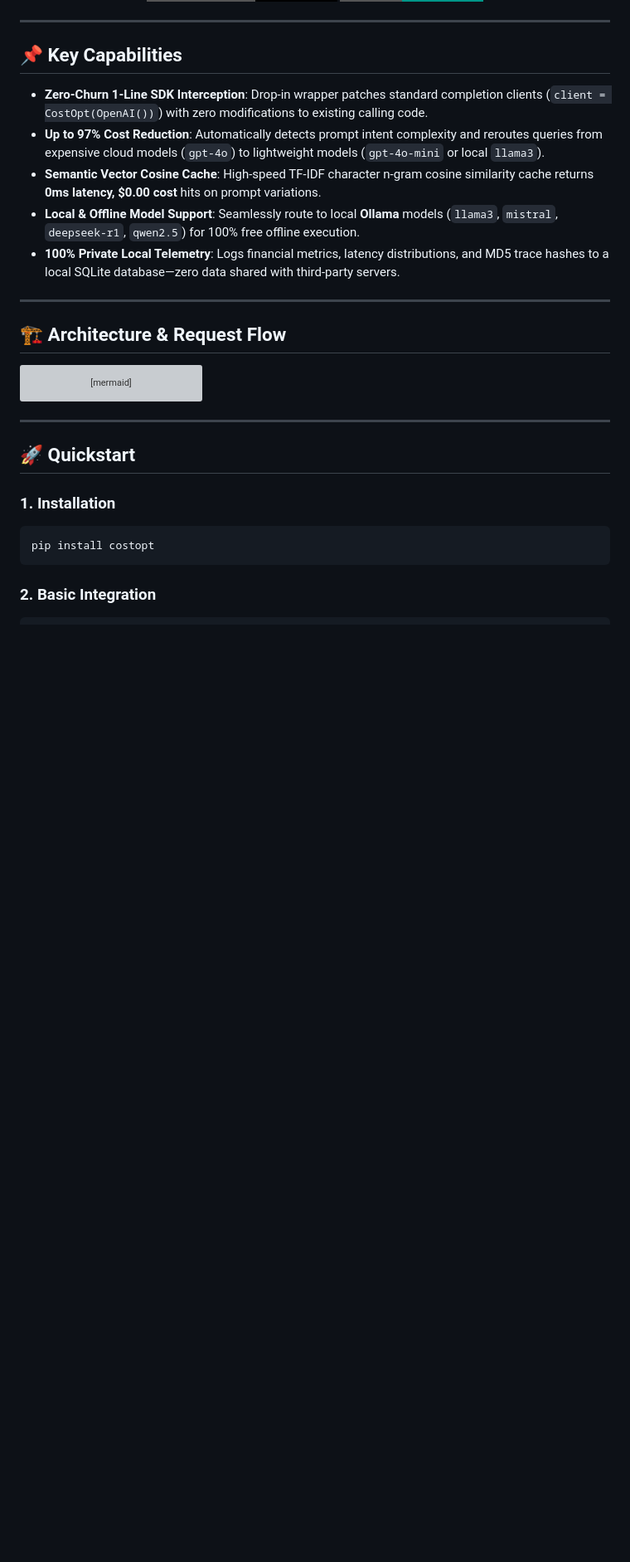
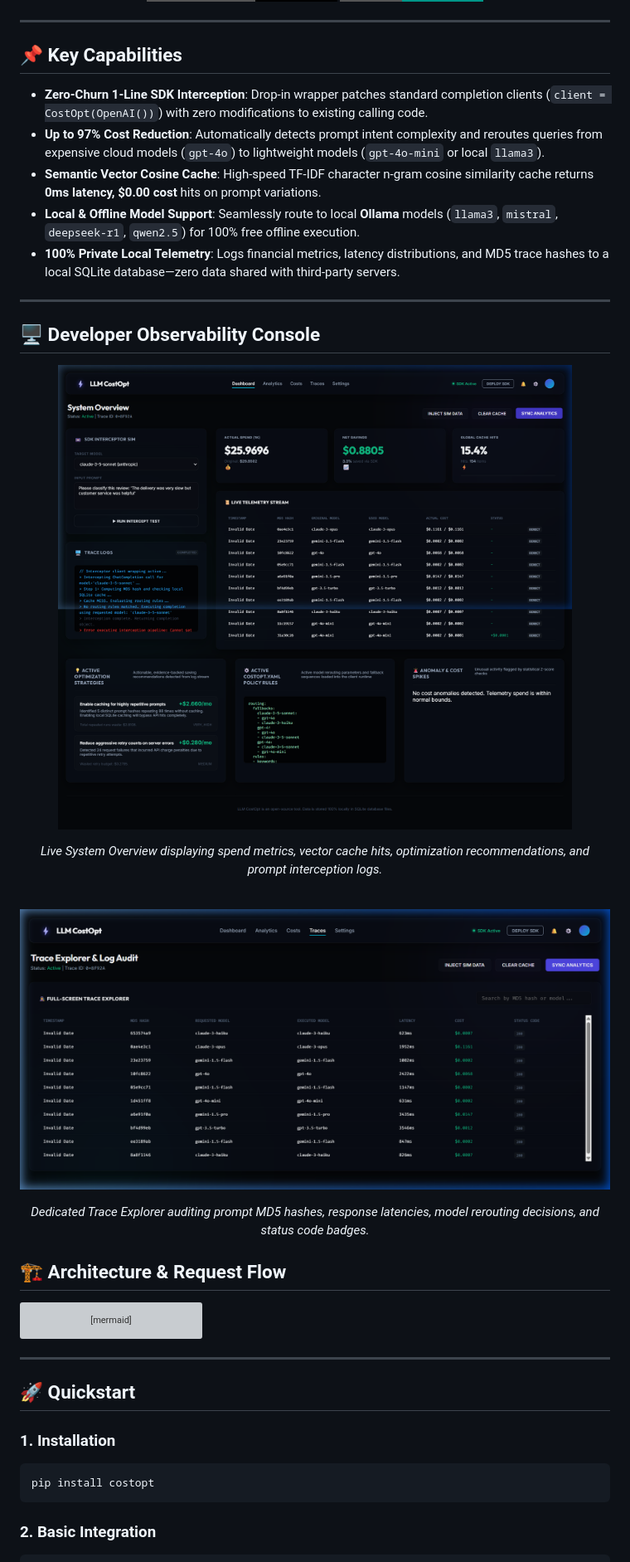
Before and after one commit to khusshdesai/CostOpt, a Markdown page: README.md, the part around the change. Shown at 83% size. Drawn GitHub-style; pictures changed too: docs/images/dashboard_overview.png (added), docs/images/trace_explorer.png (added); badges without logos; blank space fills up the shorter version; grey boxes are pictures that could not be loaded.

Commit message:
docs: embed high-resolution dashboard screenshots and visual walkthrough into README.md

```diff
--- a/README.md
+++ b/README.md
@@ -34,6 +34,26 @@
 - **100% Private Local Telemetry**: Logs financial metrics, latency distributions, and MD5 trace hashes to a local SQLite database—zero data shared with third-party servers.
 
 ---
+
+## 🖥️ Developer Observability Console
+
+<p align="center">
+  <img src="docs/images/dashboard_overview.png" width="100%" alt="CostOpt Developer Observability Console" />
+</p>
+
+<p align="center">
+  <em>Live System Overview displaying spend metrics, vector cache hits, optimization recommendations, and prompt interception logs.</em>
+</p>
+
+<br />
+
+<p align="center">
+  <img src="docs/images/trace_explorer.png" width="100%" alt="Full-Screen Trace Explorer" />
+</p>
+
+<p align="center">
+  <em>Dedicated Trace Explorer auditing prompt MD5 hashes, response latencies, model rerouting decisions, and status code badges.</em>
+</p>
 
 ## 🏗️ Architecture & Request Flow
 
```
Also changed, not shown: 1 other file.
